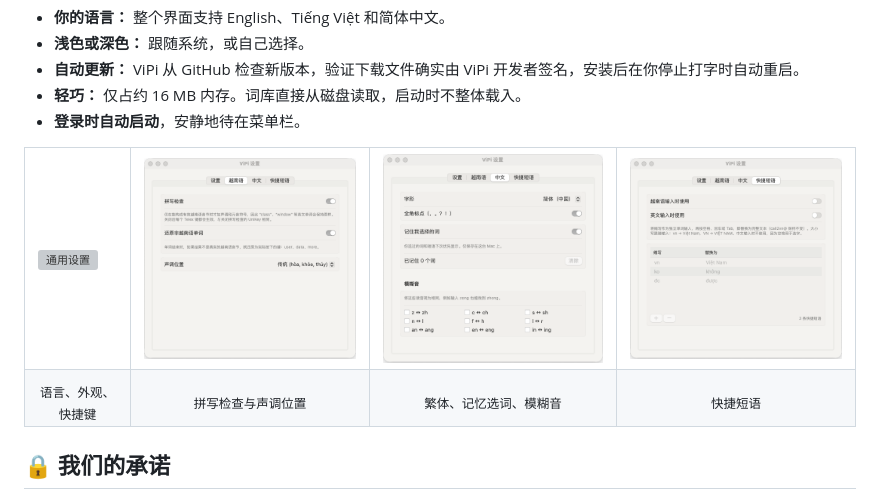
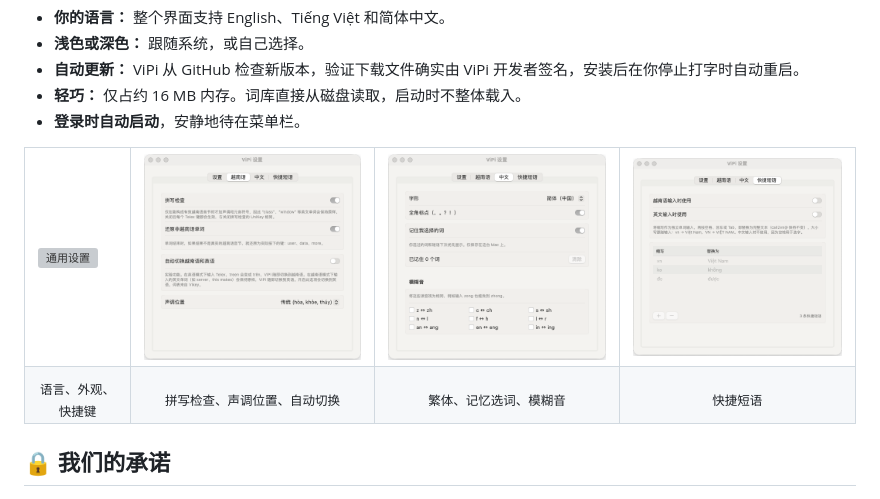
Before and after one commit to t43dev/ViPi, a Markdown page: README.zh-CN.md, the part around the change. Rendered like a GitHub page; pictures changed too: assets/readme/settings-vietnamese-zh-light.png; grey boxes are pictures that could not be loaded.

```diff
--- a/README.zh-CN.md
+++ b/README.zh-CN.md
@@ -130,7 +130,7 @@
   </tr>
   <tr>
     <td align="center"><sub>语言、外观、快捷键</sub></td>
-    <td align="center"><sub>拼写检查与声调位置</sub></td>
+    <td align="center"><sub>拼写检查、声调位置、自动切换</sub></td>
     <td align="center"><sub>繁体、记忆选词、模糊音</sub></td>
     <td align="center"><sub>快捷短语</sub></td>
   </tr>
```
Also changed, not shown: README.md (+2 -2 lines), README.vi.md (+1 -1 lines), assets/readme/settings-vietnamese-en-dark.png, assets/readme/settings-vietnamese-en-light.png, assets/readme/settings-vietnamese-vi-dark.png, assets/readme/settings-vietnamese-vi-light.png, assets/readme/settings-vietnamese-zh-dark.png, 2 other files.
